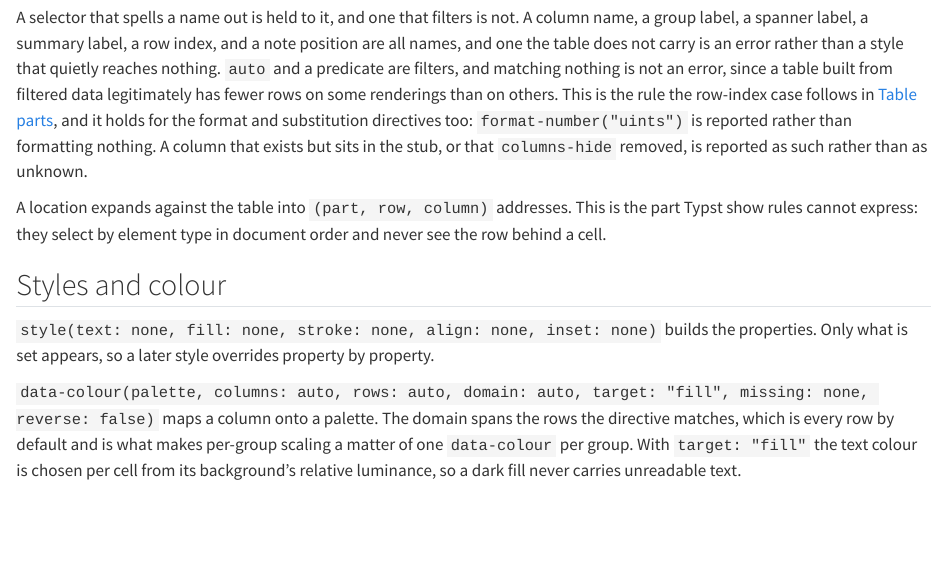
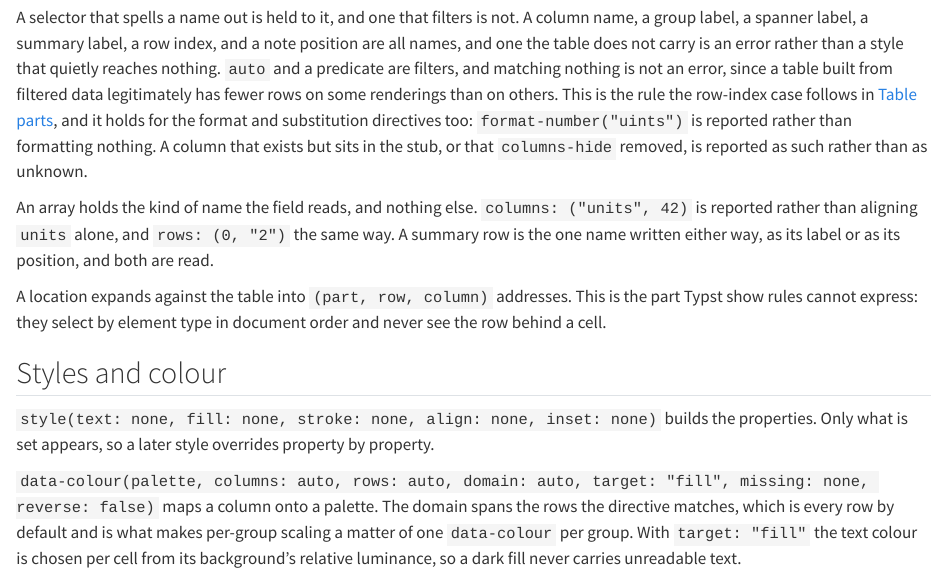
Before and after one commit to mcanouil/keisen, a Quarto document (docs/reference/locations.qmd): the page in a window 1100 px wide, from 580 px down. Rendered offline with R 4.5, knitr and Pandoc in place of Quarto, with nearby package versions.

Commit message:
fix: hold a selector array to the kind the field reads (#87)

```diff
--- a/docs/reference/locations.qmd
+++ b/docs/reference/locations.qmd
@@ -24,6 +24,10 @@ A column name, a group label, a spanner label, a summary label, a row index, and
 This is the rule the row-index case follows in [Table parts](table-parts.qmd), and it holds for the format and substitution directives too: `format-number("uints")` is reported rather than formatting nothing.
 A column that exists but sits in the stub, or that `columns-hide` removed, is reported as such rather than as unknown.
 
+An array holds the kind of name the field reads, and nothing else.
+`columns: ("units", 42)` is reported rather than aligning `units` alone, and `rows: (0, "2")` the same way.
+A summary row is the one name written either way, as its label or as its position, and both are read.
+
 A location expands against the table into `(part, row, column)` addresses.
 This is the part Typst show rules cannot express: they select by element type in document order and never see the row behind a cell.
 
```
Also changed, not shown: 5 other files.
